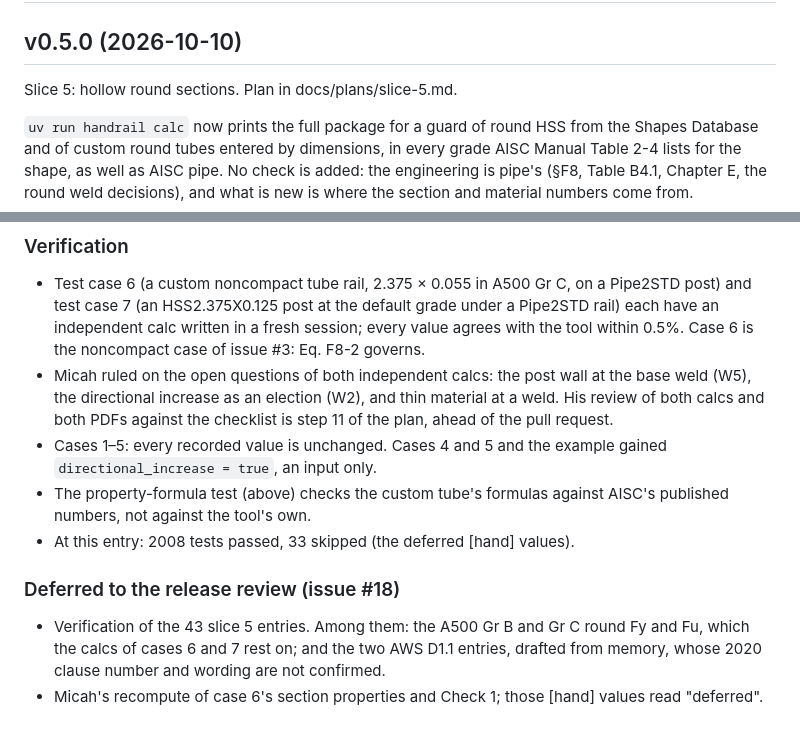
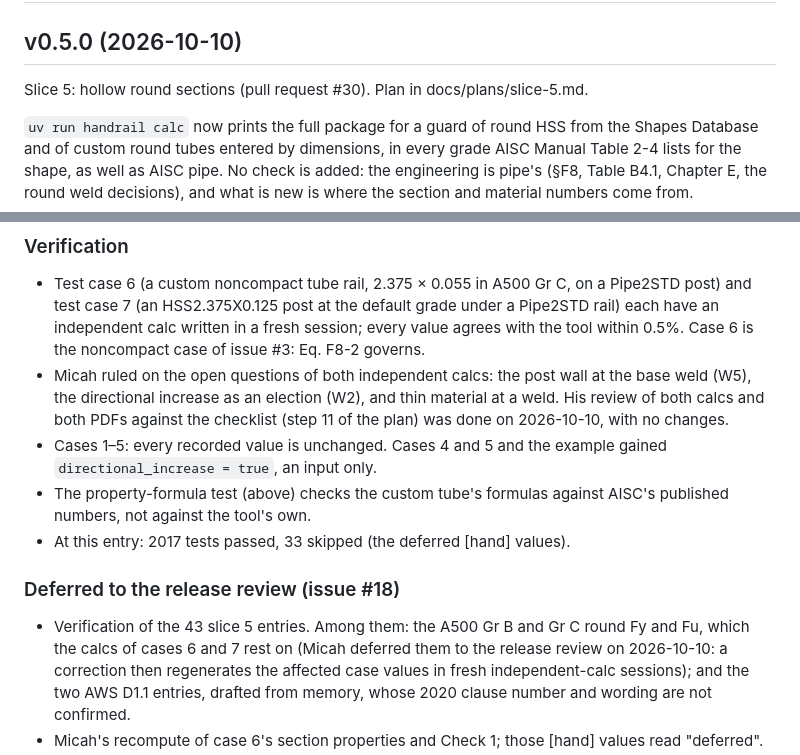
Before and after one commit to mensingmicah/handrail-designer, a Markdown page: CHANGELOG.md, 2 parts joined by grey strips. GitHub-like rendering.

Commit message:
CHANGELOG: the pull request number, step 11 done, the A500 deferral, test count
Co-Authored-By: Claude Sonnet 5.5 <noreply@anthropic.com>

```diff
--- a/CHANGELOG.md
+++ b/CHANGELOG.md
@@ -2,7 +2,7 @@
 
 ## v0.5.0 (2026-10-10)
 
-Slice 5: hollow round sections. Plan in docs/plans/slice-5.md.
+Slice 5: hollow round sections (pull request #30). Plan in docs/plans/slice-5.md.
 
 `uv run handrail calc` now prints the full package for a guard of round
 HSS from the Shapes Database and of custom round tubes entered by
@@ -157,19 +157,22 @@ matters for a custom tube entered with a database shape's dimensions.
 - Micah ruled on the open questions of both independent calcs: the post
   wall at the base weld (W5), the directional increase as an election
   (W2), and thin material at a weld. His review of both calcs and both
-  PDFs against the checklist is step 11 of the plan, ahead of the pull
-  request.
+  PDFs against the checklist (step 11 of the plan) was done on 2026-10-10,
+  with no changes.
 - Cases 1–5: every recorded value is unchanged. Cases 4 and 5 and the
   example gained `directional_increase = true`, an input only.
 - The property-formula test (above) checks the custom tube's formulas
   against AISC's published numbers, not against the tool's own.
-- At this entry: 2008 tests passed, 33 skipped (the deferred [hand]
+- At this entry: 2017 tests passed, 33 skipped (the deferred [hand]
   values).
 
 ### Deferred to the release review (issue #18)
 
 - Verification of the 43 slice 5 entries. Among them: the A500 Gr B and
-  Gr C round Fy and Fu, which the calcs of cases 6 and 7 rest on; and the
+  Gr C round Fy and Fu, which the calcs of cases 6 and 7 rest on (Micah
+  deferred them to the release review on 2026-10-10: a correction then
+  regenerates the affected case values in fresh independent-calc
+  sessions); and the
   two AWS D1.1 entries, drafted from memory, whose 2020 clause number and
   wording are not confirmed.
 - Micah's recompute of case 6's section properties and Check 1; those
```
